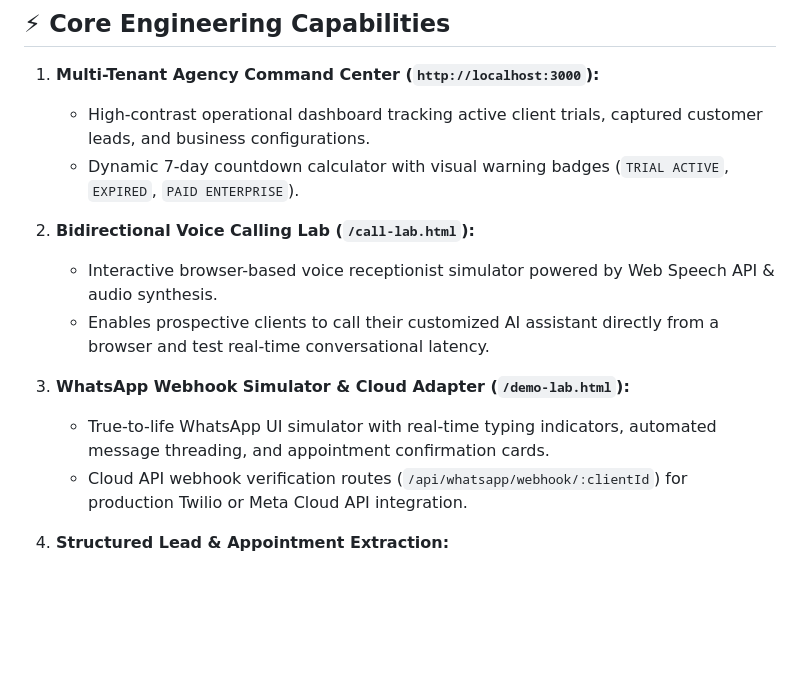
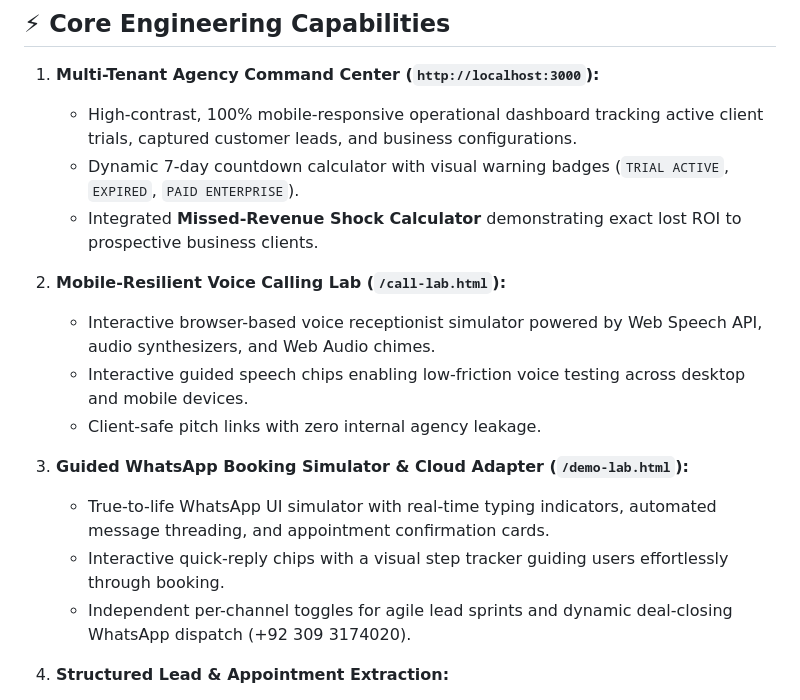
Before and after one commit to suhailahmed-dev/Nexus-AI-MultiChannel-Agent, a Markdown page: README.md, the part around the change. Rendered like a GitHub page; blank space fills up the shorter version.

Commit message:
docs: enrich documentation with guided speech chips, missed-revenue shock calculator, and mobile VIP features

```diff
--- a/README.md
+++ b/README.md
@@ -44,16 +44,19 @@ Built with a native **7-Day Client Trial Funnel**, Nexus AI enables agencies to
 ## ⚡ Core Engineering Capabilities
 
 1. **Multi-Tenant Agency Command Center (`http://localhost:3000`):**
-   - High-contrast operational dashboard tracking active client trials, captured customer leads, and business configurations.
+   - High-contrast, 100% mobile-responsive operational dashboard tracking active client trials, captured customer leads, and business configurations.
    - Dynamic 7-day countdown calculator with visual warning badges (`TRIAL ACTIVE`, `EXPIRED`, `PAID ENTERPRISE`).
+   - Integrated **Missed-Revenue Shock Calculator** demonstrating exact lost ROI to prospective business clients.
 
-2. **Bidirectional Voice Calling Lab (`/call-lab.html`):**
-   - Interactive browser-based voice receptionist simulator powered by Web Speech API & audio synthesis.
-   - Enables prospective clients to call their customized AI assistant directly from a browser and test real-time conversational latency.
+2. **Mobile-Resilient Voice Calling Lab (`/call-lab.html`):**
+   - Interactive browser-based voice receptionist simulator powered by Web Speech API, audio synthesizers, and Web Audio chimes.
+   - Interactive guided speech chips enabling low-friction voice testing across desktop and mobile devices.
+   - Client-safe pitch links with zero internal agency leakage.
 
-3. **WhatsApp Webhook Simulator & Cloud Adapter (`/demo-lab.html`):**
+3. **Guided WhatsApp Booking Simulator & Cloud Adapter (`/demo-lab.html`):**
    - True-to-life WhatsApp UI simulator with real-time typing indicators, automated message threading, and appointment confirmation cards.
-   - Cloud API webhook verification routes (`/api/whatsapp/webhook/:clientId`) for production Twilio or Meta Cloud API integration.
+   - Interactive quick-reply chips with a visual step tracker guiding users effortlessly through booking.
+   - Independent per-channel toggles for agile lead sprints and dynamic deal-closing WhatsApp dispatch (+92 309 3174020).
 
 4. **Structured Lead & Appointment Extraction:**
    - Automatically parses unstructured customer messages for critical conversion fields: `Full Name`, `Phone Number`, `Requested Service`, `Preferred Date/Time Slot`, and `Booking Notes`.
```
